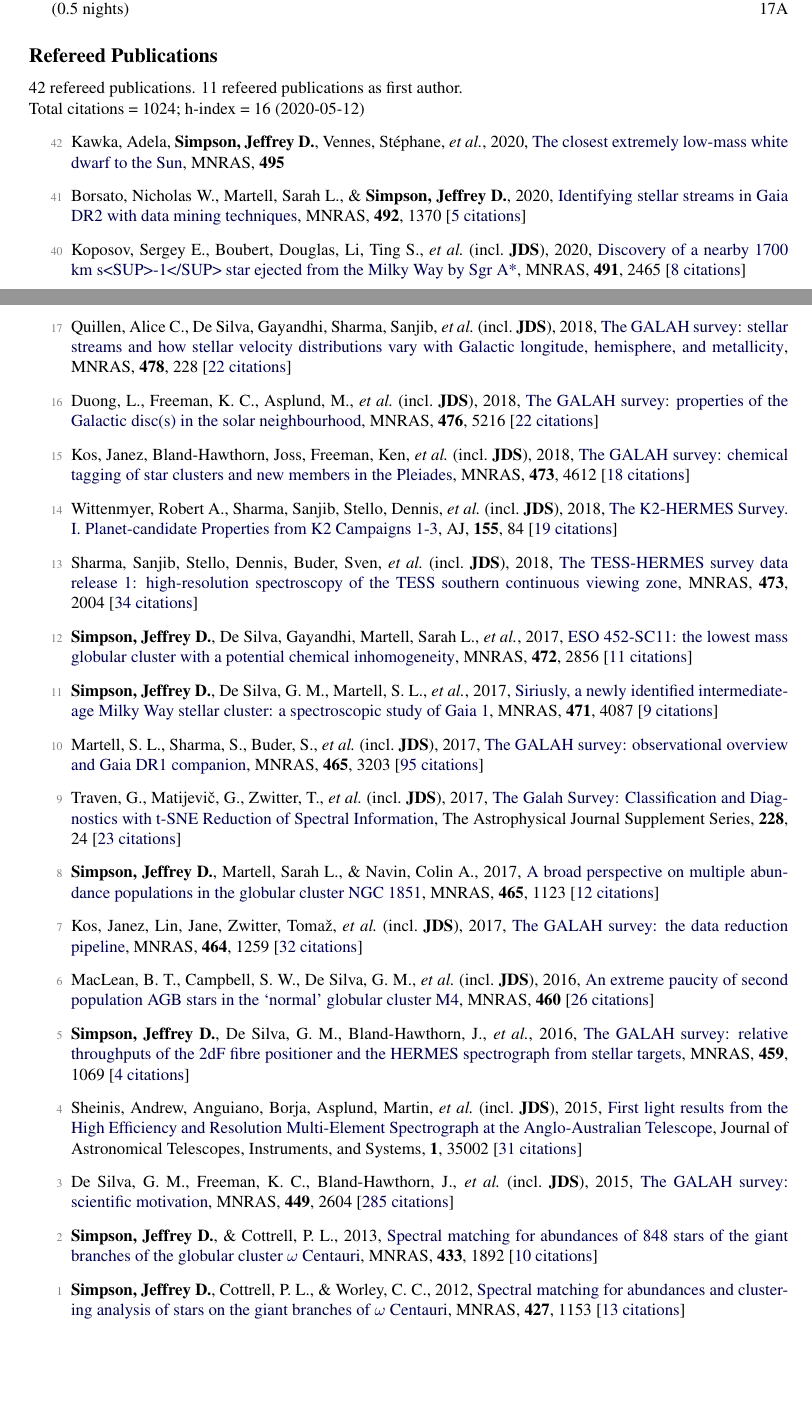
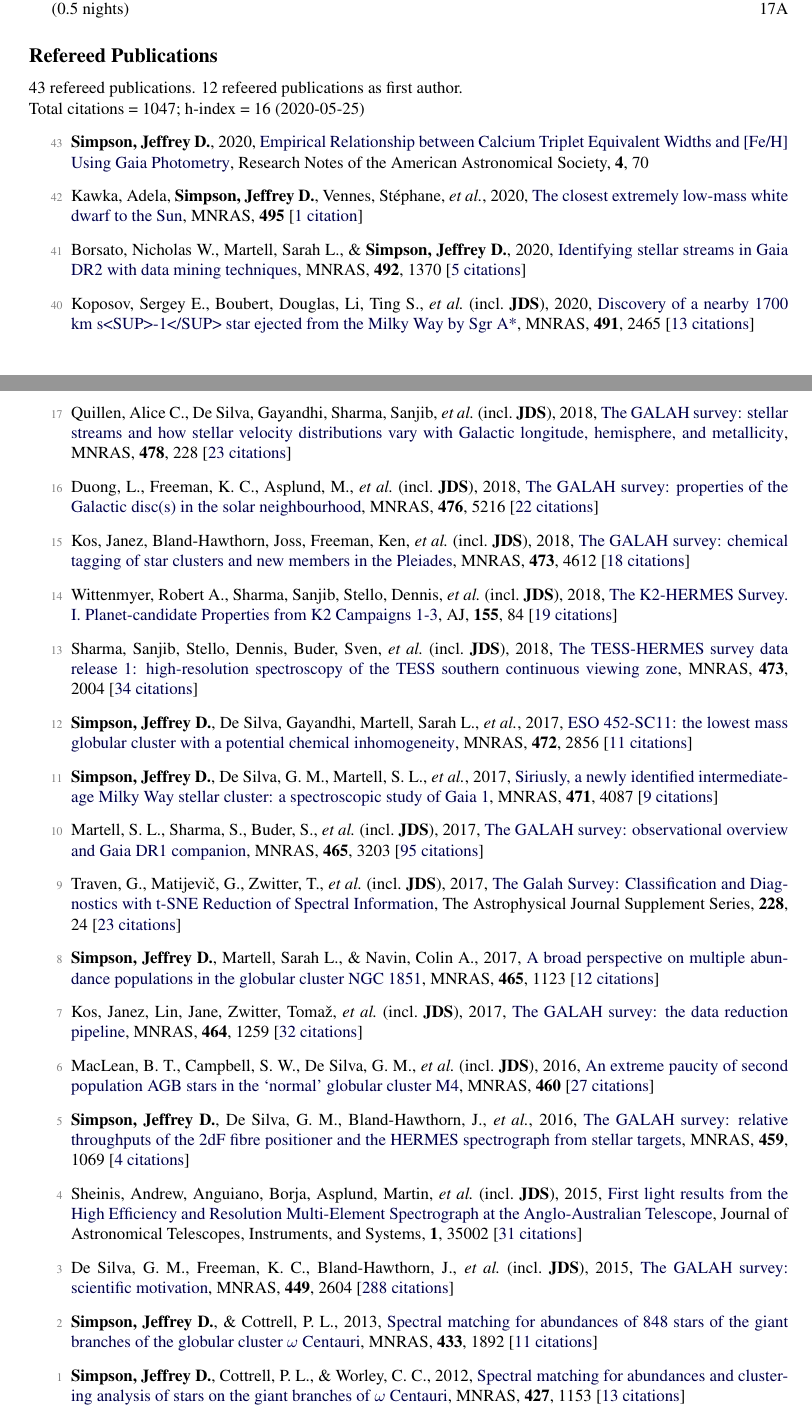
Before and after one commit to jeffreysimpson/new-cv, a LaTeX CV (tex_files/short_cv.tex, which reads tex_files/pubs_ref.tex, tex_files/pubs_summary.tex): two parts of pages 1 and 3 of 3, joined at a grey line, cut so that both start at the same text, the shorter picture padded with empty space. Compiled offline with pdfLaTeX.

Commit message:
new paper

```diff
--- a/tex_files/pubs_ref.tex
+++ b/tex_files/pubs_ref.tex
@@ -1,6 +1,8 @@
-\item[{\color{numcolor}\scriptsize42}] Kawka, Adela, \textbf{Simpson, Jeffrey D.}, Vennes, St{\'e}phane, \etal, 2020, \doi{10.1093/mnrasl/slaa068}{The closest extremely low-mass white dwarf to the Sun}, \mnras, \textbf{495}
+\item[{\color{numcolor}\scriptsize43}] \textbf{Simpson, Jeffrey D.}, 2020, \doi{10.3847/2515-5172/ab917e}{Empirical Relationship between Calcium Triplet Equivalent Widths and [Fe/H] Using Gaia Photometry}, Research Notes of the American Astronomical Society, \textbf{4}, 70
+
+\item[{\color{numcolor}\scriptsize42}] Kawka, Adela, \textbf{Simpson, Jeffrey D.}, Vennes, St{\'e}phane, \etal, 2020, \doi{10.1093/mnrasl/slaa068}{The closest extremely low-mass white dwarf to the Sun}, \mnras, \textbf{495} [\href{https://ui.adsabs.harvard.edu/#abs/2020MNRAS.495L.129K}{1~citation}]
 
 \item[{\color{numcolor}\scriptsize41}] Borsato, Nicholas W., Martell, Sarah L., \& \textbf{Simpson, Jeffrey D.}, 2020, \doi{10.1093/mnras/stz3479}{Identifying stellar streams in Gaia DR2 with data mining techniques}, \mnras, \textbf{492}, 1370 [\href{https://ui.adsabs.harvard.edu/#abs/2020MNRAS.492.1370B}{5~citations}]
 
-\item[{\color{numcolor}\scriptsize40}] Koposov, Sergey E., Boubert, Douglas, Li, Ting S., \etal\ (incl.\ \textbf{JDS}), 2020, \doi{10.1093/mnras/stz3081}{Discovery of a nearby 1700 km s<SUP>-1</SUP> star ejected from the Milky Way by Sgr A*}, \mnras, \textbf{491}, 2465 [\href{https://ui.adsabs.harvard.edu/#abs/2020MNRAS.491.2465K}{8~citations}]
+\item[{\color{numcolor}\scriptsize40}] Koposov, Sergey E., Boubert, Douglas, Li, Ting S., \etal\ (incl.\ \textbf{JDS}), 2020, \doi{10.1093/mnras/stz3081}{Discovery of a nearby 1700 km s<SUP>-1</SUP> star ejected from the Milky Way by Sgr A*}, \mnras, \textbf{491}, 2465 [\href{https://ui.adsabs.harvard.edu/#abs/2020MNRAS.491.2465K}{13~citations}]
 
@@ -48,7 +50,7 @@
 
 \item[{\color{numcolor}\scriptsize18}] \textbf{Simpson, Jeffrey D.}, 2018, \doi{10.1093/mnras/sty847}{The most metal-poor Galactic globular cluster: the first spectroscopic observations of ESO280-SC06}, \mnras, \textbf{477}, 4565 [\href{https://ui.adsabs.harvard.edu/#abs/2018MNRAS.477.4565S}{7~citations}]
 
-\item[{\color{numcolor}\scriptsize17}] Quillen, Alice C., De Silva, Gayandhi, Sharma, Sanjib, \etal\ (incl.\ \textbf{JDS}), 2018, \doi{10.1093/mnras/sty865}{The GALAH survey: stellar streams and how stellar velocity distributions vary with Galactic longitude, hemisphere, and metallicity}, \mnras, \textbf{478}, 228 [\href{https://ui.adsabs.harvard.edu/#abs/2018MNRAS.478..228Q}{22~citations}]
+\item[{\color{numcolor}\scriptsize17}] Quillen, Alice C., De Silva, Gayandhi, Sharma, Sanjib, \etal\ (incl.\ \textbf{JDS}), 2018, \doi{10.1093/mnras/sty865}{The GALAH survey: stellar streams and how stellar velocity distributions vary with Galactic longitude, hemisphere, and metallicity}, \mnras, \textbf{478}, 228 [\href{https://ui.adsabs.harvard.edu/#abs/2018MNRAS.478..228Q}{23~citations}]
 
 \item[{\color{numcolor}\scriptsize16}] Duong, L., Freeman, K. C., Asplund, M., \etal\ (incl.\ \textbf{JDS}), 2018, \doi{10.1093/mnras/sty525}{The GALAH survey: properties of the Galactic disc(s) in the solar neighbourhood}, \mnras, \textbf{476}, 5216 [\href{https://ui.adsabs.harvard.edu/#abs/2018MNRAS.476.5216D}{22~citations}]
 
@@ -70,14 +72,14 @@
 
 \item[{\color{numcolor}\scriptsize7}] Kos, Janez, Lin, Jane, Zwitter, Toma{\v{z}}, \etal\ (incl.\ \textbf{JDS}), 2017, \doi{10.1093/mnras/stw2064}{The GALAH survey: the data reduction pipeline}, \mnras, \textbf{464}, 1259 [\href{https://ui.adsabs.harvard.edu/#abs/2017MNRAS.464.1259K}{32~citations}]
 
-\item[{\color{numcolor}\scriptsize6}] MacLean, B. T., Campbell, S. W., De Silva, G. M., \etal\ (incl.\ \textbf{JDS}), 2016, \doi{10.1093/mnrasl/slw073}{An extreme paucity of second population AGB stars in the `normal' globular cluster M4}, \mnras, \textbf{460} [\href{https://ui.adsabs.harvard.edu/#abs/2016MNRAS.460L..69M}{26~citations}]
+\item[{\color{numcolor}\scriptsize6}] MacLean, B. T., Campbell, S. W., De Silva, G. M., \etal\ (incl.\ \textbf{JDS}), 2016, \doi{10.1093/mnrasl/slw073}{An extreme paucity of second population AGB stars in the `normal' globular cluster M4}, \mnras, \textbf{460} [\href{https://ui.adsabs.harvard.edu/#abs/2016MNRAS.460L..69M}{27~citations}]
 
 \item[{\color{numcolor}\scriptsize5}] \textbf{Simpson, Jeffrey D.}, De Silva, G. M., Bland-Hawthorn, J., \etal, 2016, \doi{10.1093/mnras/stw746}{The GALAH survey: relative throughputs of the 2dF fibre positioner and the HERMES spectrograph from stellar targets}, \mnras, \textbf{459}, 1069 [\href{https://ui.adsabs.harvard.edu/#abs/2016MNRAS.459.1069S}{4~citations}]
 
 \item[{\color{numcolor}\scriptsize4}] Sheinis, Andrew, Anguiano, Borja, Asplund, Martin, \etal\ (incl.\ \textbf{JDS}), 2015, \doi{10.1117/1.JATIS.1.3.035002}{First light results from the High Efficiency and Resolution Multi-Element Spectrograph at the Anglo-Australian Telescope}, Journal of Astronomical Telescopes, Instruments, and Systems, \textbf{1}, 35002 [\href{https://ui.adsabs.harvard.edu/#abs/2015JATIS...1c5002S}{31~citations}]
 
-\item[{\color{numcolor}\scriptsize3}] De Silva, G. M., Freeman, K. C., Bland-Hawthorn, J., \etal\ (incl.\ \textbf{JDS}), 2015, \doi{10.1093/mnras/stv327}{The GALAH survey: scientific motivation}, \mnras, \textbf{449}, 2604 [\href{https://ui.adsabs.harvard.edu/#abs/2015MNRAS.449.2604D}{285~citations}]
+\item[{\color{numcolor}\scriptsize3}] De Silva, G. M., Freeman, K. C., Bland-Hawthorn, J., \etal\ (incl.\ \textbf{JDS}), 2015, \doi{10.1093/mnras/stv327}{The GALAH survey: scientific motivation}, \mnras, \textbf{449}, 2604 [\href{https://ui.adsabs.harvard.edu/#abs/2015MNRAS.449.2604D}{288~citations}]
 
-\item[{\color{numcolor}\scriptsize2}] \textbf{Simpson, Jeffrey D.}, \& Cottrell, P. L., 2013, \doi{10.1093/mnras/stt857}{Spectral matching for abundances of 848 stars of the giant branches of the globular cluster {\ensuremath{\omega}} Centauri}, \mnras, \textbf{433}, 1892 [\href{https://ui.adsabs.harvard.edu/#abs/2013MNRAS.433.1892S}{10~citations}]
+\item[{\color{numcolor}\scriptsize2}] \textbf{Simpson, Jeffrey D.}, \& Cottrell, P. L., 2013, \doi{10.1093/mnras/stt857}{Spectral matching for abundances of 848 stars of the giant branches of the globular cluster {\ensuremath{\omega}} Centauri}, \mnras, \textbf{433}, 1892 [\href{https://ui.adsabs.harvard.edu/#abs/2013MNRAS.433.1892S}{11~citations}]
 
 \item[{\color{numcolor}\scriptsize1}] \textbf{Simpson, Jeffrey D.}, Cottrell, P. L., \& Worley, C. C., 2012, \doi{10.1111/j.1365-2966.2012.22012.x}{Spectral matching for abundances and clustering analysis of stars on the giant branches of {\ensuremath{\omega}} Centauri}, \mnras, \textbf{427}, 1153 [\href{https://ui.adsabs.harvard.edu/#abs/2012MNRAS.427.1153S}{13~citations}]
--- a/tex_files/pubs_summary.tex
+++ b/tex_files/pubs_summary.tex
@@ -1,3 +1,3 @@
-42 refereed publications. 11 refeered publications as first author.
+43 refereed publications. 12 refeered publications as first author.
 
-Total citations~=~1024; h-index~=~16 (2020-05-12)
+Total citations~=~1047; h-index~=~16 (2020-05-25)
```
Also changed, not shown: tex_files/pubs_ref.tex (16 more changed lines), 1 other file.
